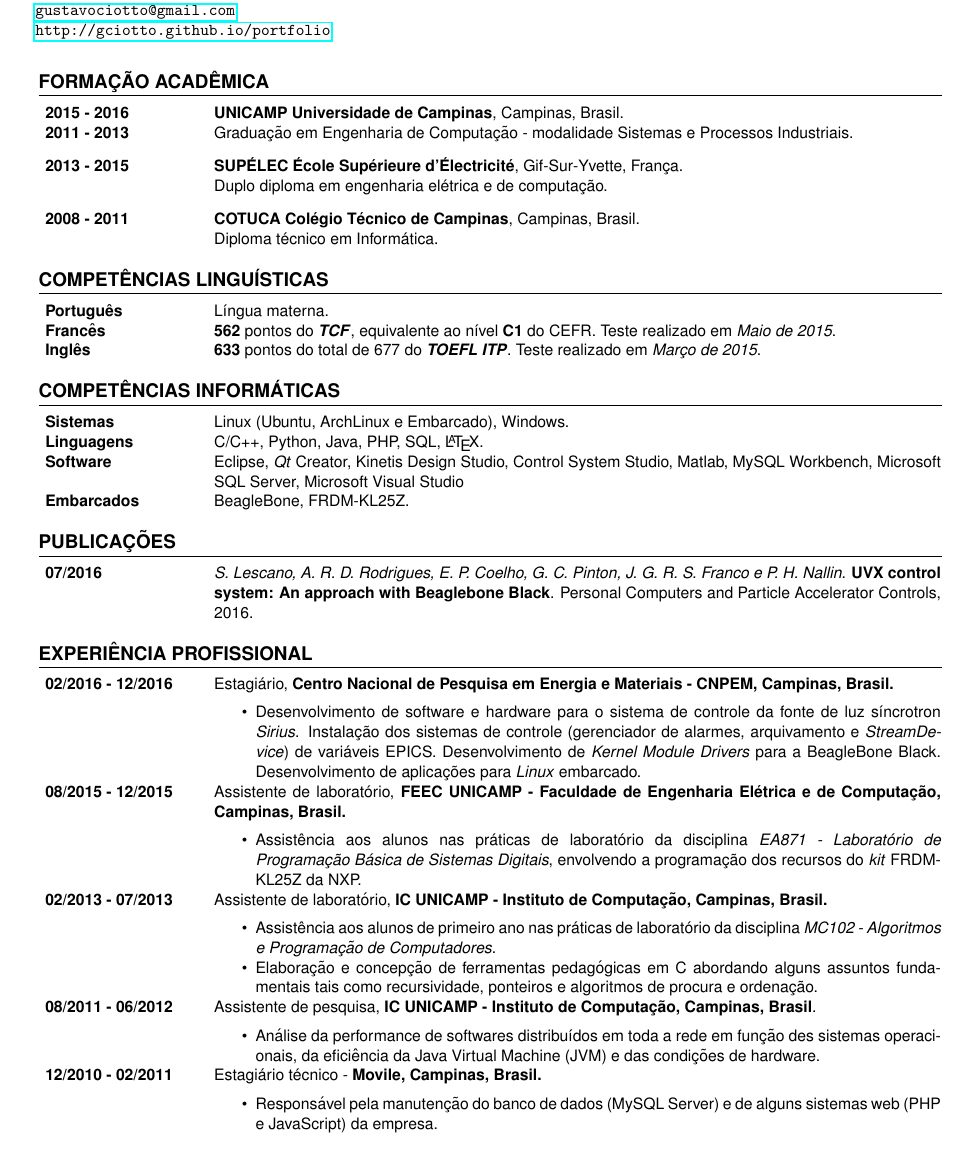
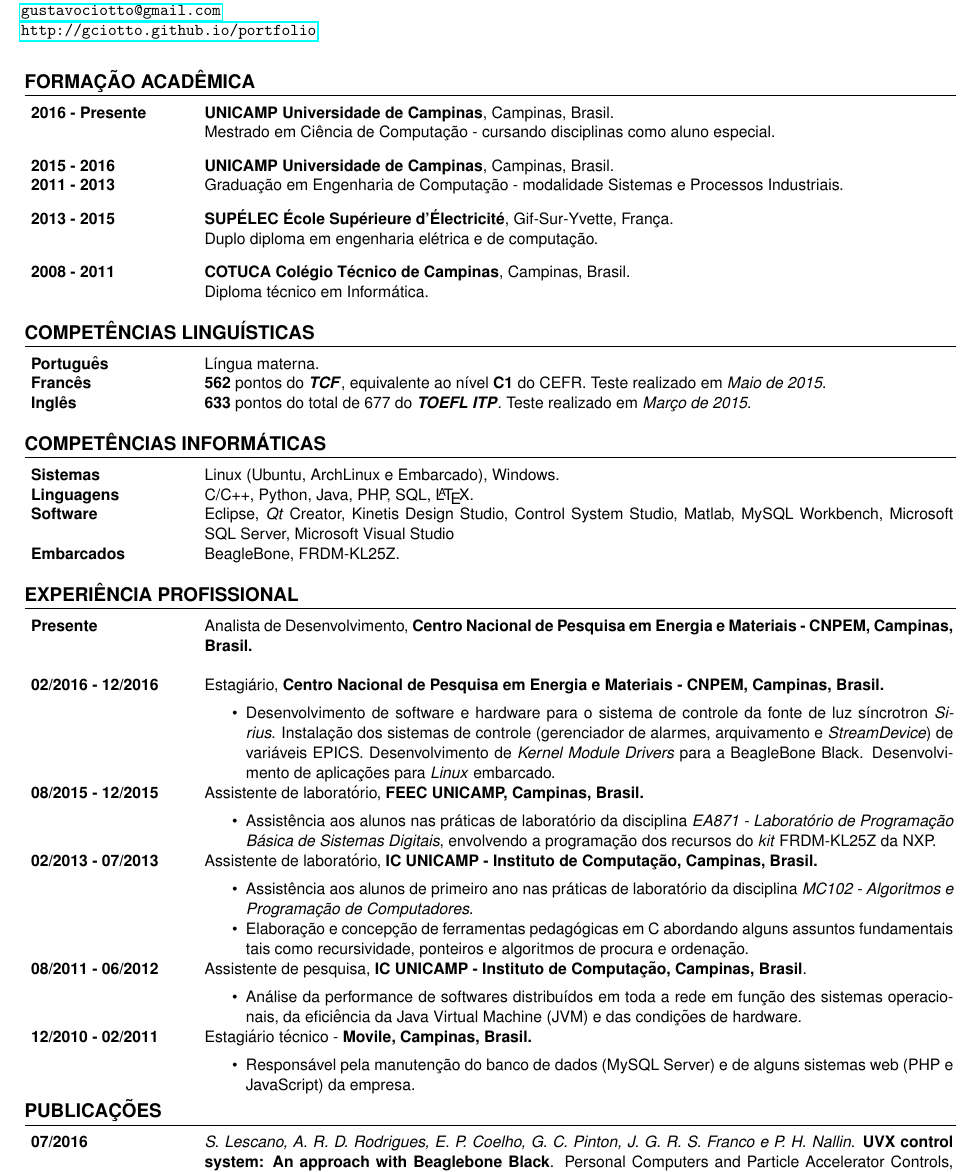
Before and after one commit to gciotto/resumes, a LaTeX CV (portugues/cv.tex): part of the page, cut so that both start at the same text. Compiled offline with pdfLaTeX.

Commit message:
master entry added in portuguese cvs

```diff
--- a/portugues/cv.tex
+++ b/portugues/cv.tex
@@ -2,7 +2,7 @@
 
 %=========================== PACKAGES =============================%
 \usepackage[utf8]{inputenc}
-\usepackage[left=0.5cm,right=0.7cm,vmargin=0.6cm]{geometry}
+\usepackage[left=0.2cm,right=0.4cm,vmargin=0.3cm]{geometry}
 
 %--- LANGUE--%
 \usepackage[brazilian]{babel}
@@ -74,6 +74,12 @@
 
 \begin{tabular}{p{.16\textwidth} p{.78\textwidth}}
 
+\textbf{2016 - Presente} & \textbf{UNICAMP Universidade de Campinas}, Campinas,
+Brasil.
+\\
+& Mestrado em Ciência de Computação - cursando disciplinas como aluno especial.
+\vspace{8pt}\\
+
 \textbf{2015 - 2016} & \textbf{UNICAMP Universidade de Campinas}, Campinas,
 Brasil.
 \\
@@ -128,17 +134,6 @@
 
 %======== COMPETENCES ===============%
 
-\section{Publicações}
-
-\begin{tabular}{p{.16\textwidth} p{.78\textwidth}}
-
-\textbf{07/2016}  & \textit{S. Lescano, A. R. D. Rodrigues, E. P.
-Coelho, G. C. Pinton, J. G. R. S. Franco e P. H. Nallin}. \textbf{UVX
-control system: An approach with Beaglebone Black}. Personal Computers and
-Particle Accelerator Controls, 2016.
-\\
-
-\end{tabular}
 
 %======== EXPERIENCES ===============%
 \section{Experiência Profissional}
@@ -146,19 +141,11 @@
 \begin{tabular}{p{.16\textwidth} p{.78\textwidth}}
 
 
-%\textbf{Presente}  & Engenheiro, \textbf{Centro Nacional de Pesquisa
-%em Energia e Materiais - CNPEM, Campinas, Brasil.}
-%\\
-%& \vspace{-12pt}
-%   \begin{itemize}
-%     \item Desenvolvimento de software e hardware para o sistema de controle do
-%     acelerador de partículas \textit{Sirius}. Instalação dos sistemas de
-%     controle (gerenciador de alarmes, arquivamento e \textit{StreamDevice}) de variáveis EPICS. Desenvolvimento de
-%     \textit{Kernel Module Drivers} para a BeagleBone Black. Desenvolvimento de
-%     aplicações para \textit{Linux} embarcado.
-%
-% 	\end{itemize}
-%\\
+\textbf{Presente}  & Analista de Desenvolvimento, \textbf{Centro Nacional de
+Pesquisa em Energia e Materiais - CNPEM, Campinas, Brasil.}
+\\
+& \vspace{-12pt}
+\\
 
 \textbf{02/2016 - 12/2016}  & Estagiário, \textbf{Centro Nacional de Pesquisa em
 Energia e Materiais - CNPEM, Campinas, Brasil.}
@@ -175,7 +162,7 @@
 
 
 \textbf{08/2015 - 12/2015}  & Assistente de laboratório, \textbf{FEEC
-UNICAMP - Faculdade de Engenharia Elétrica e de Computação, Campinas, Brasil.}
+UNICAMP, Campinas, Brasil.}
 \\
 & \vspace{-12pt}
 \begin{itemize}
@@ -229,6 +216,18 @@
 %======== EXPERIENCES ===============%
 
 
+\section{Publicações}
+
+\begin{tabular}{p{.16\textwidth} p{.78\textwidth}}
+
+\textbf{07/2016}  & \textit{S. Lescano, A. R. D. Rodrigues, E. P.
+Coelho, G. C. Pinton, J. G. R. S. Franco e P. H. Nallin}. \textbf{UVX
+control system: An approach with Beaglebone Black}. Personal Computers and
+Particle Accelerator Controls, 2016.
+\\
+
+\end{tabular}
+
 %======== ACTIVITES ===============%
 % \section{Atividades Diversas}
 %
```
Also changed, not shown: portugues/cv.pdf.
